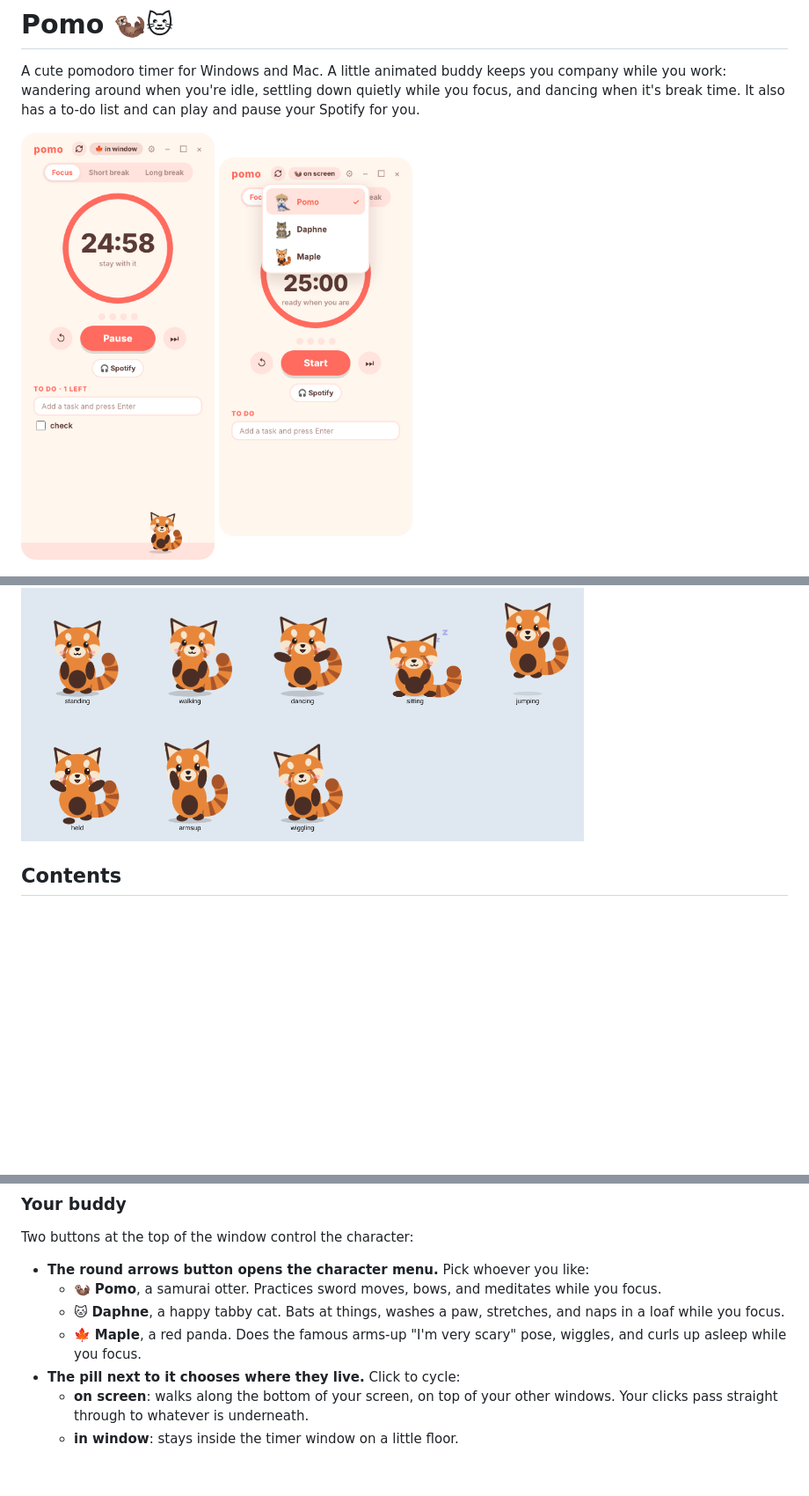
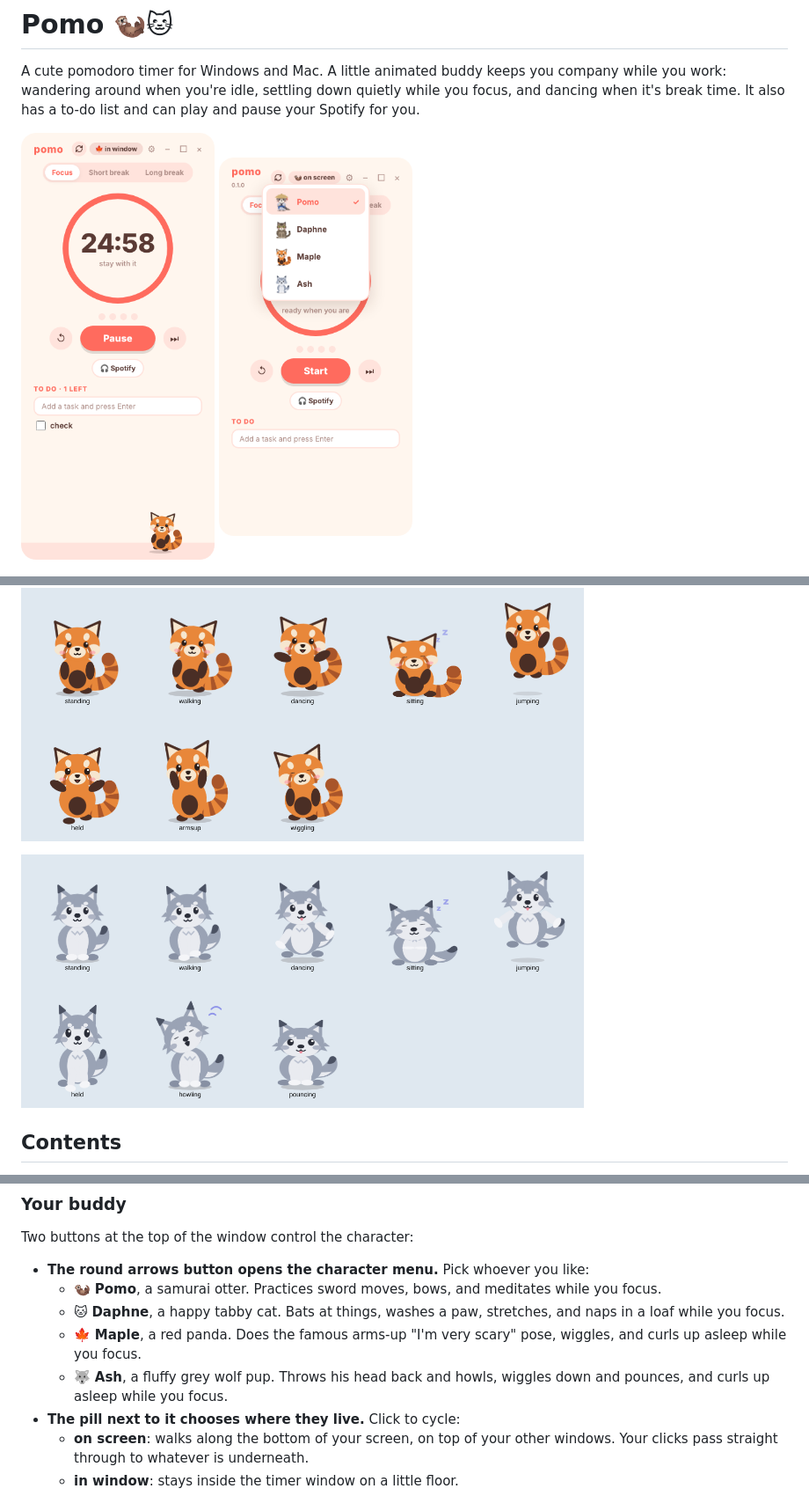
Before and after one commit to amlkong/pomodoro, a Markdown page: README.md, 3 parts joined by grey strips. Shown at 88% size. Drawn GitHub-style; pictures changed too: docs/ash-moves.png (added), docs/character-menu.png; blank space fills up the shorter version.

```diff
--- a/README.md
+++ b/README.md
@@ -6,6 +6,7 @@ A cute pomodoro timer for Windows and Mac. A little animated buddy keeps you com
 <p><img src="docs/pomo-moves.png" width="640" alt="Pomo the otter's moves"></p>
 <p><img src="docs/daphne-moves.png" width="640" alt="Daphne the cat's moves"></p>
 <p><img src="docs/maple-moves.png" width="640" alt="Maple the red panda's moves"></p>
+<p><img src="docs/ash-moves.png" width="640" alt="Ash the wolf pup's moves"></p>
 
 ## Contents
 
@@ -74,6 +75,7 @@ Two buttons at the top of the window control the character:
   - 🦦 **Pomo**, a samurai otter. Practices sword moves, bows, and meditates while you focus.
   - 🐱 **Daphne**, a happy tabby cat. Bats at things, washes a paw, stretches, and naps in a loaf while you focus.
   - 🍁 **Maple**, a red panda. Does the famous arms-up "I'm very scary" pose, wiggles, and curls up asleep while you focus.
+  - 🐺 **Ash**, a fluffy grey wolf pup. Throws his head back and howls, wiggles down and pounces, and curls up asleep while you focus.
 - **The pill next to it chooses where they live.** Click to cycle:
   - **on screen**: walks along the bottom of your screen, on top of your other windows. Your clicks pass straight through to whatever is underneath.
   - **in window**: stays inside the timer window on a little floor.
```
Also changed, not shown: 4 other files.
